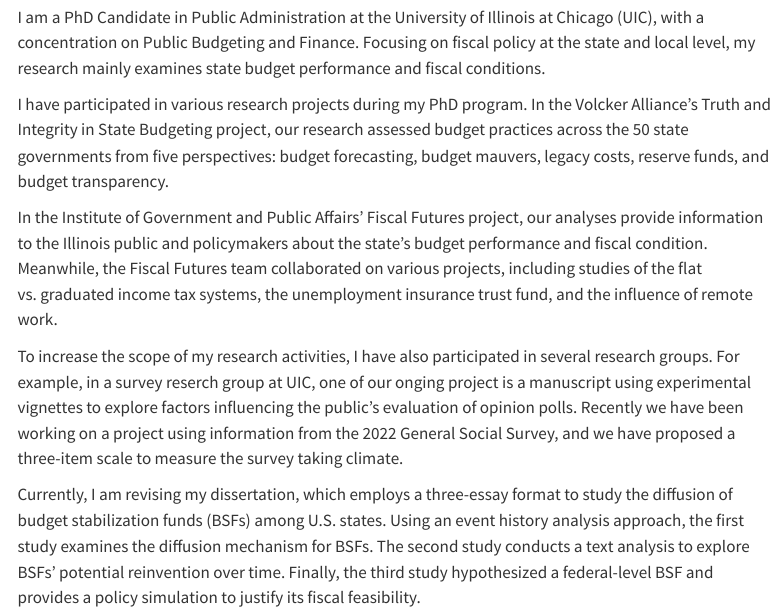
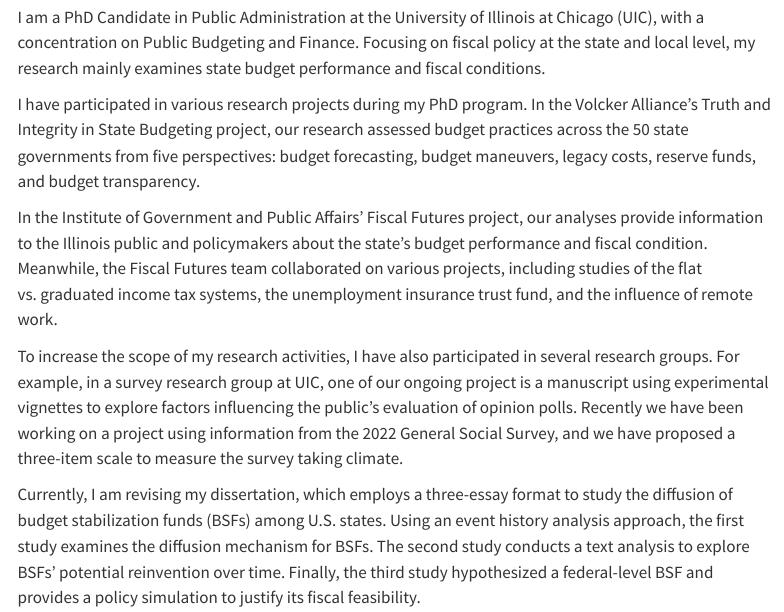
Before and after one commit to xhu41/Xiaoyan.github.io, a Quarto document (Research.qmd): the page in a window 1100 px wide, from 60 px down. Rendered offline with R 4.5, knitr and Pandoc in place of Quarto, with nearby package versions; menus at the side of the page are left out.

Commit message:
revise error

```diff
--- a/Research.qmd
+++ b/Research.qmd
@@ -6,10 +6,10 @@ title: "  "
 
 I am a PhD Candidate in Public Administration at the University of Illinois at Chicago (UIC), with a concentration on Public Budgeting and Finance. Focusing on fiscal policy at the state and local level, my research mainly examines state budget performance and fiscal conditions.
 
-I have participated in various research projects during my PhD program. In the Volcker Alliance’s Truth and Integrity in State Budgeting project, our research assessed budget practices across the 50 state governments from five perspectives: budget forecasting, budget mauvers, legacy costs, reserve funds, and budget transparency.
+I have participated in various research projects during my PhD program. In the Volcker Alliance’s Truth and Integrity in State Budgeting project, our research assessed budget practices across the 50 state governments from five perspectives: budget forecasting, budget maneuvers, legacy costs, reserve funds, and budget transparency.
 
 In the Institute of Government and Public Affairs’ Fiscal Futures project, our analyses provide information to the Illinois public and policymakers about the state’s budget performance and fiscal condition. Meanwhile, the Fiscal Futures team collaborated on various projects, including studies of the flat vs. graduated income tax systems, the unemployment insurance trust fund, and the influence of remote work.
 
-To increase the scope of my research activities, I have also participated in several research groups. For example, in a survey reserch group at UIC, one of our onging project is a manuscript using experimental vignettes to explore factors influencing the public’s evaluation of opinion polls. Recently we have been working on a project using information from the 2022 General Social Survey, and we have proposed a three-item scale to measure the survey taking climate.
+To increase the scope of my research activities, I have also participated in several research groups. For example, in a survey research group at UIC, one of our ongoing project is a manuscript using experimental vignettes to explore factors influencing the public’s evaluation of opinion polls. Recently we have been working on a project using information from the 2022 General Social Survey, and we have proposed a three-item scale to measure the survey taking climate.
 
 Currently, I am revising my dissertation, which employs a three-essay format to study the diffusion of budget stabilization funds (BSFs) among U.S. states. Using an event history analysis approach, the first study examines the diffusion mechanism for BSFs. The second study conducts a text analysis to explore BSFs’ potential reinvention over time. Finally, the third study hypothesized a federal-level BSF and provides a policy simulation to justify its fiscal feasibility.
```
Also changed, not shown: docs/search.json, 1 other file.
